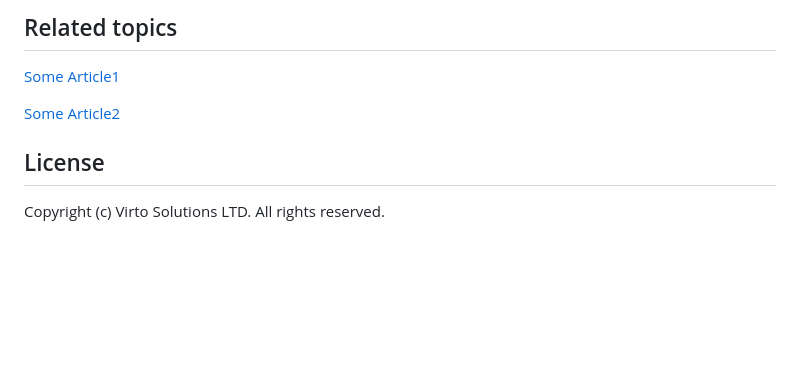
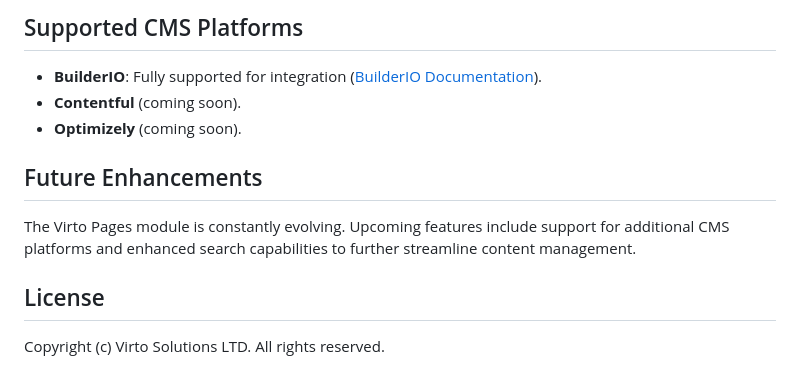
Before and after one commit to VirtoCommerce/vc-module-pages, a Markdown page: README.md, the part around one of its changes. GitHub-like rendering; blank space fills up the shorter version.

```diff
--- a/README.md
+++ b/README.md
@@ -38,9 +38,13 @@ Web API documentation for each module is built out automatically and can be acce
 
-## Related topics
+## Supported CMS Platforms
 
-[Some Article1](some-article1.md)
+- **BuilderIO**: Fully supported for integration ([BuilderIO Documentation](link)).
+- **Contentful** (coming soon).
+- **Optimizely** (coming soon).
 
-[Some Article2](some-article2.md)
+## Future Enhancements
+
+The Virto Pages module is constantly evolving. Upcoming features include support for additional CMS platforms and enhanced search capabilities to further streamline content management.
 
 ## License
 
```
Also changed, not shown: other parts of README.md (+21 -21 lines), docs/media/architecture.png (added), docs/media/enable-module-pages.png (added), 1 other file.
